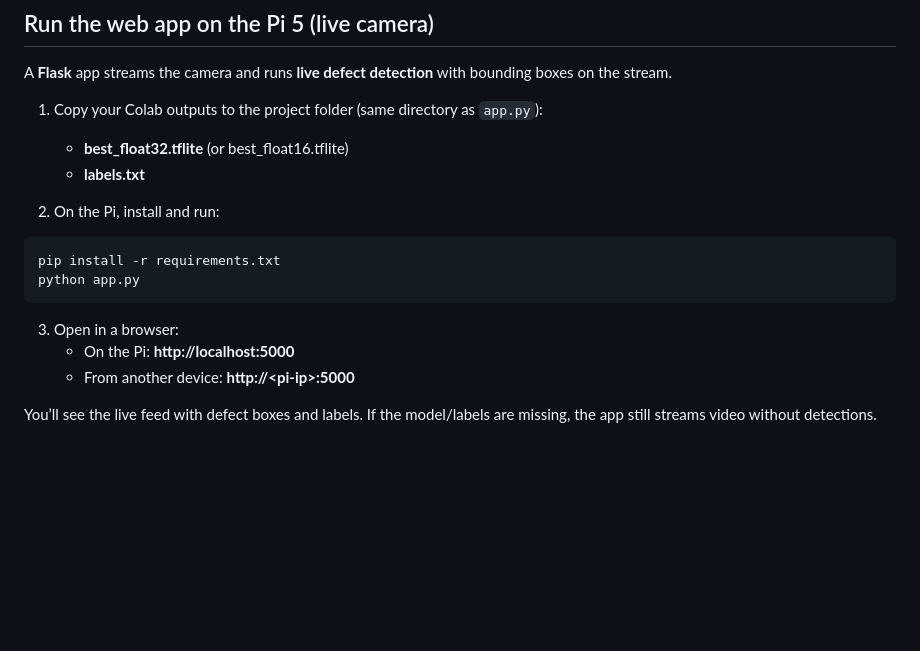
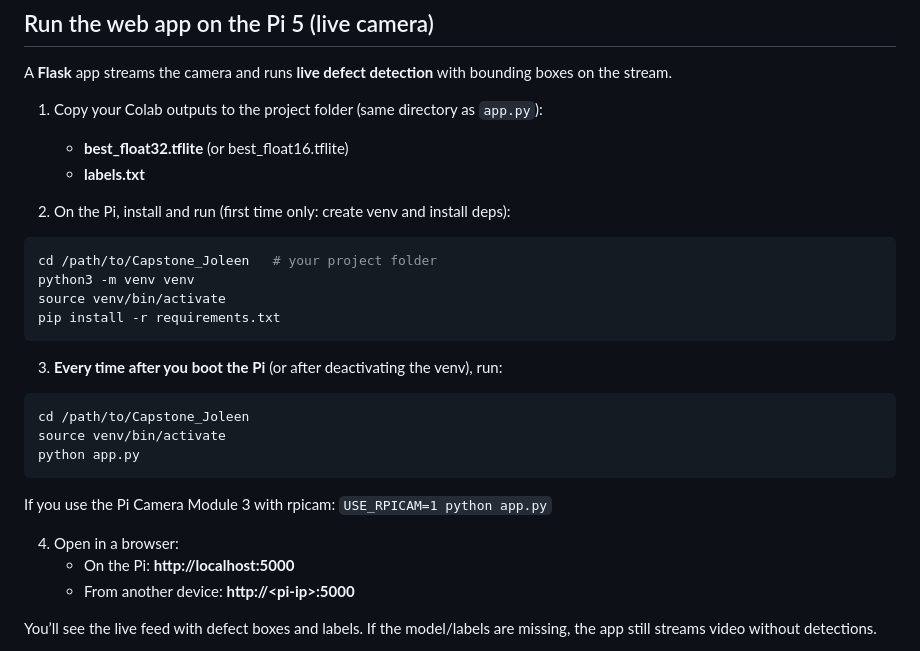
Before and after one commit to kneeklers/Capstone_Joleen, a Markdown page: README.md, the part around the change. GitHub-like rendering; blank space fills up the shorter version.

````diff
--- a/README.md
+++ b/README.md
@@ -74,14 +74,26 @@ A **Flask** app streams the camera and runs **live defect detection** with bound
    - **best_float32.tflite** (or best_float16.tflite)
    - **labels.txt**
 
-2. On the Pi, install and run:
+2. On the Pi, install and run (first time only: create venv and install deps):
 
 ```bash
+cd /path/to/Capstone_Joleen   # your project folder
+python3 -m venv venv
+source venv/bin/activate
 pip install -r requirements.txt
+```
+
+3. **Every time after you boot the Pi** (or after deactivating the venv), run:
+
+```bash
+cd /path/to/Capstone_Joleen
+source venv/bin/activate
 python app.py
 ```
 
-3. Open in a browser:
+If you use the Pi Camera Module 3 with rpicam: `USE_RPICAM=1 python app.py`
+
+4. Open in a browser:
    - On the Pi: **http://localhost:5000**
    - From another device: **http://\<pi-ip\>:5000**
 
````
